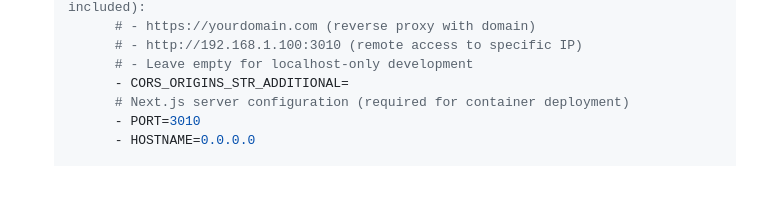
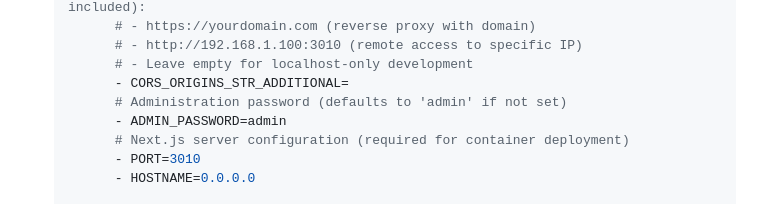
Before and after one commit to Reasel/Whiskey-Tasting, a Markdown page: README.md, the part around the change. GitHub-like rendering; blank space fills up the shorter version.

Commit message:
more readme adds

```diff
--- a/README.md
+++ b/README.md
@@ -55,6 +55,8 @@ GitHub releases are automatically created for each versioned deployment, providi
          # - http://192.168.1.100:3010 (remote access to specific IP)
          # - Leave empty for localhost-only development
          - CORS_ORIGINS_STR_ADDITIONAL=
+         # Administration password (defaults to 'admin' if not set)
+         - ADMIN_PASSWORD=admin
          # Next.js server configuration (required for container deployment)
          - PORT=3010
          - HOSTNAME=0.0.0.0
```
